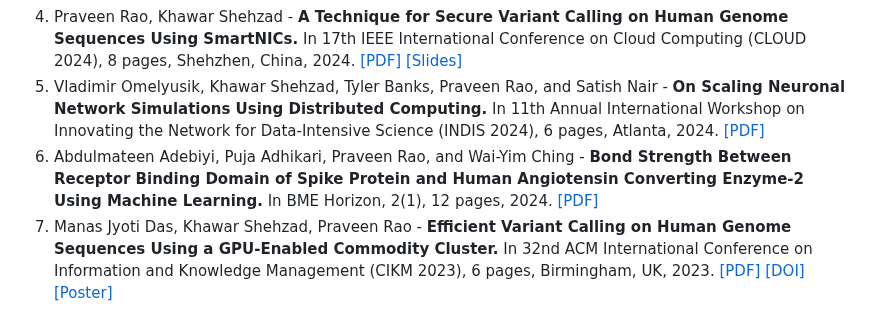
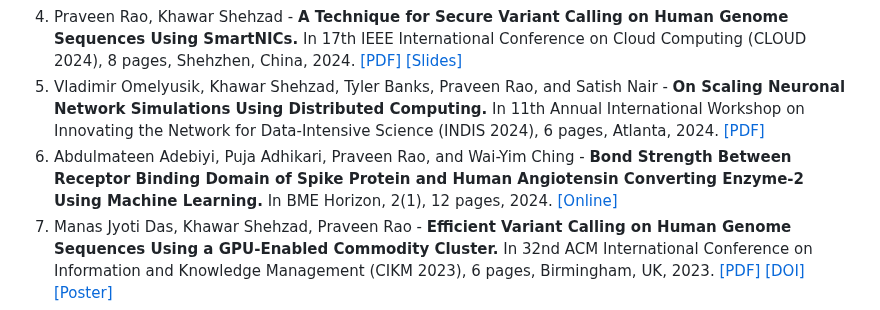
Before and after one commit to MU-Data-Science/GAF, a Markdown page: README.md, the part around the change. Drawn GitHub-style.

```diff
--- a/README.md
+++ b/README.md
@@ -7,7 +7,7 @@
 3. Khawar Shehzad, Ajay Kumar, Matthew Schutz, Chase Webb, Polycarp Nalela, Manas Das, and Praveen Rao - **A Scalable Tool for Democratizing Variant Calling on Human Genomes Using Commodity Clusters.** In 33rd ACM Conference on Information and Knowledge Management (CIKM 2024), 5 pages, Boise, 2024. (demo) [[PDF]](https://drive.google.com/file/d/1NEH6XHrivpWOhmI183HBMryElemcK3KF/view)
 4. Praveen Rao, Khawar Shehzad - **A Technique for Secure Variant Calling on Human Genome Sequences Using SmartNICs.** In 17th IEEE International Conference on Cloud Computing (CLOUD 2024), 8 pages, Shehzhen, China, 2024. [[PDF]](https://drive.google.com/file/d/1CfRMN9ErRL9XBMcKQ9UKAV8EhED7x17-/view?usp=sharing) [[Slides]](https://drive.google.com/file/d/1TZySZN3wf6pBCeLQvXc8rIwFjH4DYexM/view?usp=sharing)
 5. Vladimir Omelyusik, Khawar Shehzad, Tyler Banks, Praveen Rao, and Satish Nair - **On Scaling Neuronal Network Simulations Using Distributed Computing.** In 11th Annual International Workshop on Innovating the Network for Data-Intensive Science (INDIS 2024), 6 pages, Atlanta, 2024. [[PDF]](https://drive.google.com/file/d/1Mcfh9DSQ-sYAyw3SACKWnV7polpBVgYp/view)
-6. Abdulmateen Adebiyi, Puja Adhikari, Praveen Rao, and Wai-Yim Ching - **Bond Strength Between Receptor Binding Domain of Spike Protein and Human Angiotensin Converting Enzyme-2 Using Machine Learning.** In BME Horizon, 2(1), 12 pages, 2024. [[PDF]](https://sciexplor.com/articles/2972-449X-vol2(1)-110)
+6. Abdulmateen Adebiyi, Puja Adhikari, Praveen Rao, and Wai-Yim Ching - **Bond Strength Between Receptor Binding Domain of Spike Protein and Human Angiotensin Converting Enzyme-2 Using Machine Learning.** In BME Horizon, 2(1), 12 pages, 2024. [[Online]](https://sciexplor.com/articles/2972-449X-vol2(1)-110)
 7. Manas Jyoti Das, Khawar Shehzad, Praveen Rao - **Efficient Variant Calling on Human Genome Sequences Using a GPU-Enabled Commodity Cluster.** In 32nd ACM International Conference on Information and Knowledge Management (CIKM 2023), 6 pages, Birmingham, UK, 2023. [[PDF]](https://drive.google.com/file/d/1N2qXUoX1L9zkZXg_ET1VGLfezXmgSsR9/view) [[DOI]](https://doi.org/10.1145/3583780.3615268) [[Poster]](https://drive.google.com/file/d/1V1FnvIn_TeK1LpueNcAH6w9CNH6OYy1I/view?usp=sharing)
 8. Andrew Rommitti, Jiya Shetty, Praveen Rao - **Evaluating the Effectiveness of Synthetic Datasets for Dementia Diagnosis Using Deep Learning.** In 52nd IEEE Applied Imagery and Pattern Recognition Workshop (AIPR), 5 pages, St. Louis, 2023. [[PDF]](https://drive.google.com/file/d/1arURsrY5zBKUTHgMxf-HyXN-mgp8uprU/view)
 
```
